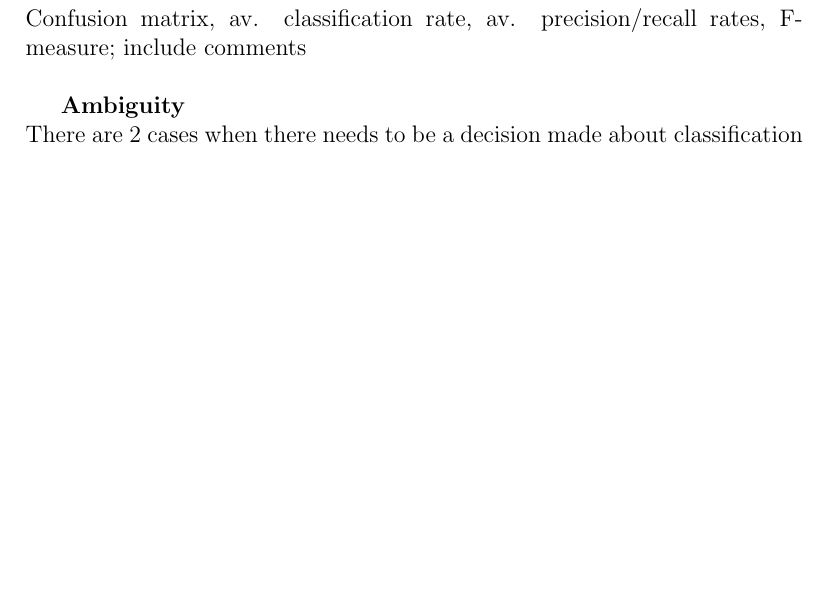
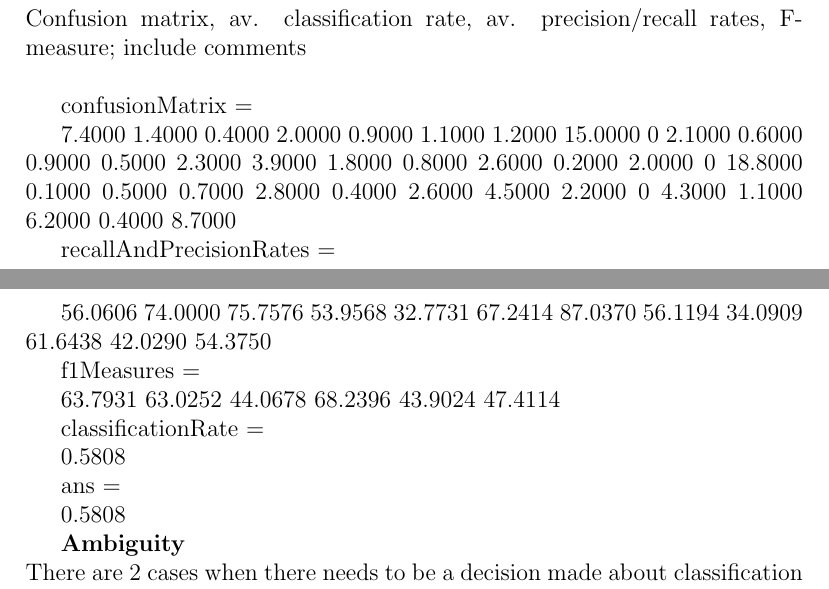
Before and after one commit to MilanMisak/Machine-Learning, a LaTeX problem sheet (assignment2/assignment2report.tex): part of page 1 of 4 before the commit and two parts of pages 1 and 2 of 5 after it, the two joined at a grey line, cut so that both start at the same text, the shorter picture padded with empty space. Compiled offline with pdfLaTeX.

Commit message:
Report goodness

```diff
--- a/assignment2/assignment2report.tex
+++ b/assignment2/assignment2report.tex
@@ -42,3 +43,41 @@ Confusion matrix, av. classification rate, av. precision/recall rates, F-measure
+          confusionMatrix =
+
+          7.4000    1.4000    0.4000    2.0000    0.9000    1.1000
+          1.2000   15.0000         0    2.1000    0.6000    0.9000
+          0.5000    2.3000    3.9000    1.8000    0.8000    2.6000
+          0.2000    2.0000         0   18.8000    0.1000    0.5000
+          0.7000    2.8000    0.4000    2.6000    4.5000    2.2000
+          0    4.3000    1.1000    6.2000    0.4000    8.7000
+
+
+          recallAndPrecisionRates =
+
+          56.0606   74.0000
+          75.7576   53.9568
+          32.7731   67.2414
+          87.0370   56.1194
+          34.0909   61.6438
+          42.0290   54.3750
+
+
+          f1Measures =
+
+          63.7931
+          63.0252
+          44.0678
+          68.2396
+          43.9024
+          47.4114
+
+
+          classificationRate =
+
+          0.5808
+
+
+          ans =
+
+          0.5808
 
 {\bf Ambiguity} \\
 There are 2 cases when there needs to be a decision made about classification which cannot be made by the trees themselves. Firstly, it is where none of the trees have returned a positive value, secondly it is when multiple trees positively classify the same example. Initially we chose to randomise the classification, this was our benchmark. The obvious drawbacks of choosing randomly are that it is a complete guess, and should intuitively not be used if there is more information available. Generation of pseudo random numbers is also a rather expensive task if time is a factor. \\
```
Also changed, not shown: assignment2/assignment2report.tex (17 more changed lines).
